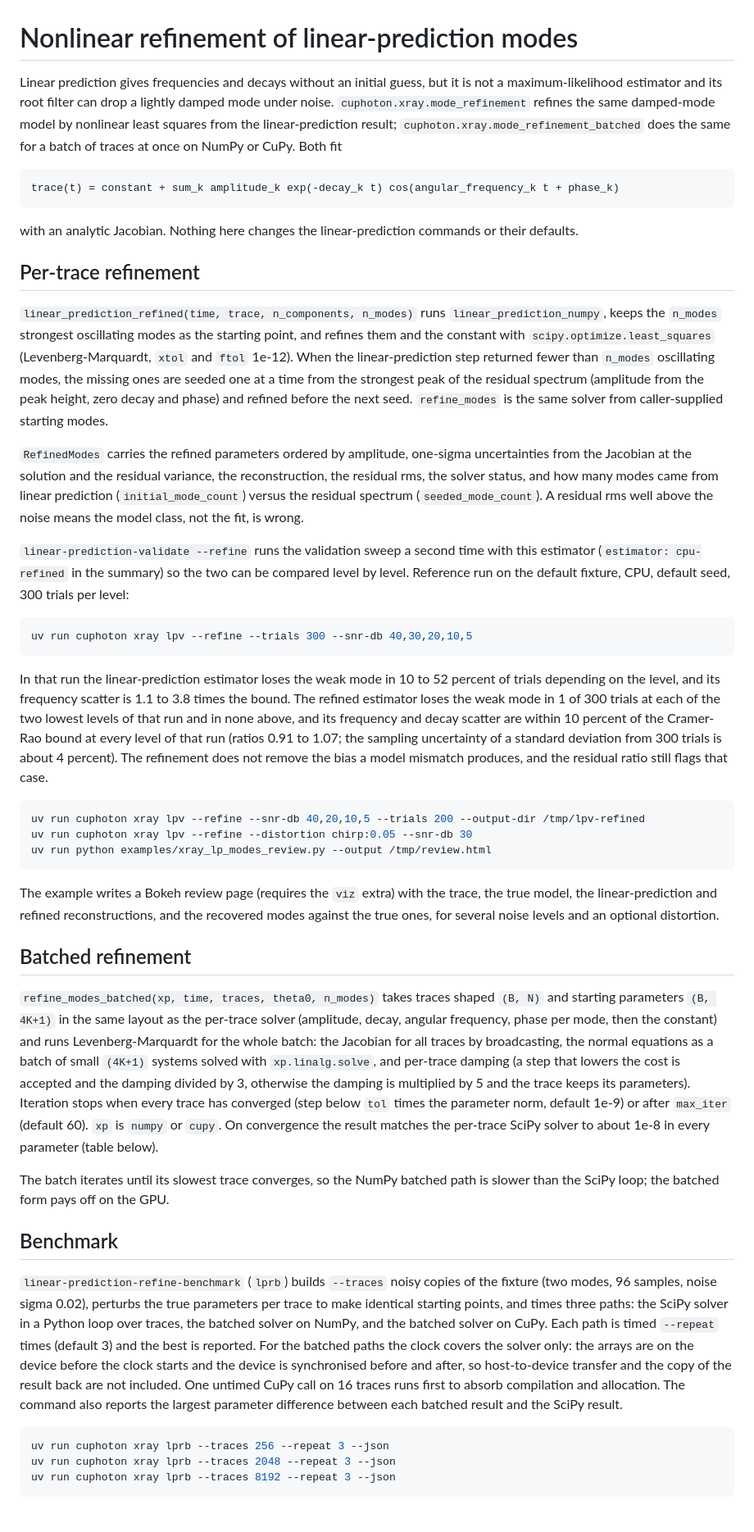
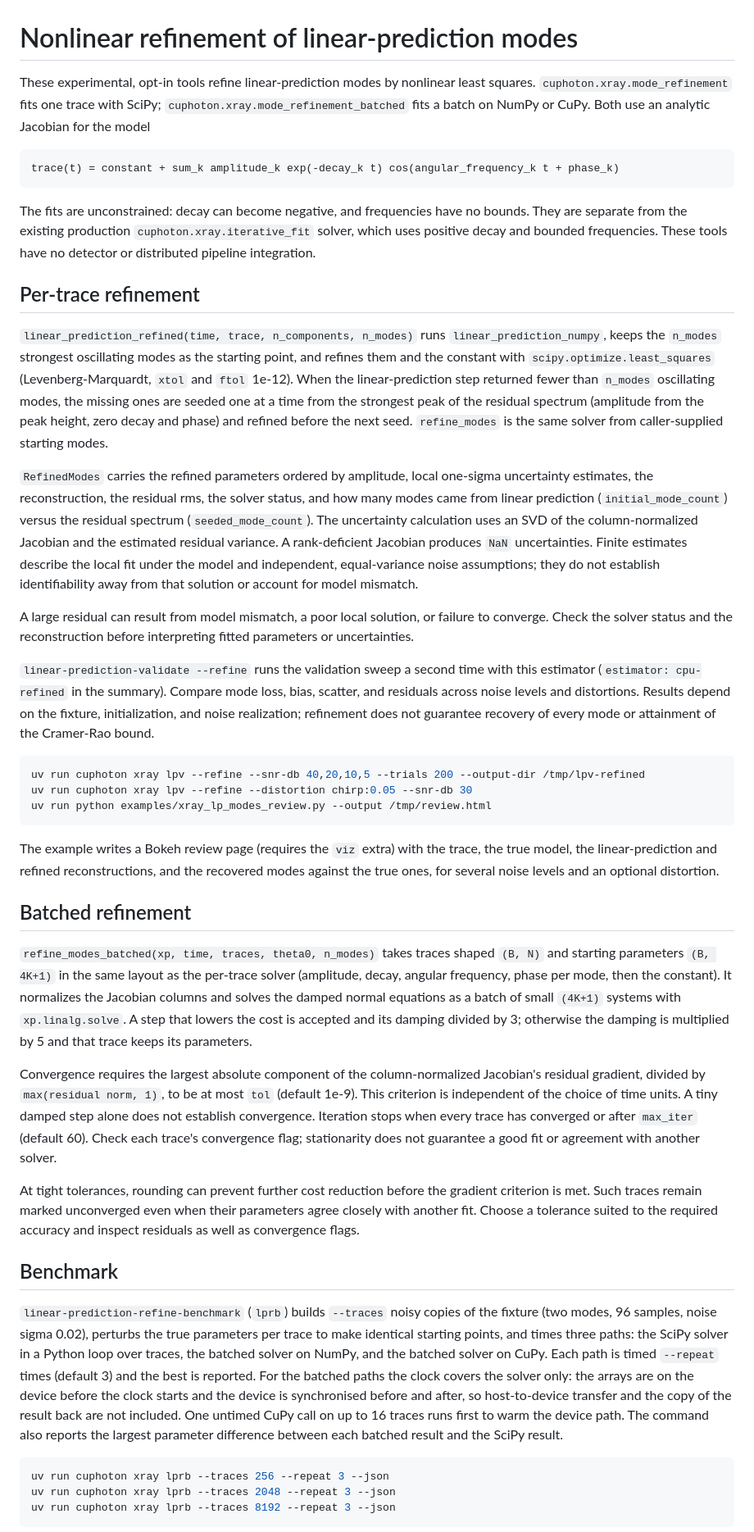
Before and after one commit to NVIDIA/cuPhoton, a Markdown page: docs/xray/LINEAR-PREDICTION-REFINEMENT.md, the part around one of its changes. Shown at 82% size. GitHub-like rendering; blank space fills up the shorter version.

Commit message:
Document refinement methods without laptop performance claims
Keep the reproducible harness and explain the experimental fit scope,
local uncertainty assumptions, and convergence limits. Remove fixed-run
accuracy statistics and laptop timing tables.

Signed-off-by: Trent Nelson <trentn@nvidia.com>

````diff
--- a/docs/xray/LINEAR-PREDICTION-REFINEMENT.md
+++ b/docs/xray/LINEAR-PREDICTION-REFINEMENT.md
@@ -1,18 +1,18 @@
 # Nonlinear refinement of linear-prediction modes
 
-Linear prediction gives frequencies and decays without an initial guess, but
-it is not a maximum-likelihood estimator and its root filter can drop a
-lightly damped mode under noise. `cuphoton.xray.mode_refinement` refines the
-same damped-mode model by nonlinear least squares from the linear-prediction
-result; `cuphoton.xray.mode_refinement_batched` does the same for a batch of
-traces at once on NumPy or CuPy. Both fit
+These experimental, opt-in tools refine linear-prediction modes by nonlinear
+least squares. `cuphoton.xray.mode_refinement` fits one trace with SciPy;
+`cuphoton.xray.mode_refinement_batched` fits a batch on NumPy or CuPy. Both use
+an analytic Jacobian for the model
 
 ```
 trace(t) = constant + sum_k amplitude_k exp(-decay_k t) cos(angular_frequency_k t + phase_k)
 ```
 
-with an analytic Jacobian. Nothing here changes the linear-prediction
-commands or their defaults.
+The fits are unconstrained: decay can become negative, and frequencies have
+no bounds. They are separate from the existing production
+`cuphoton.xray.iterative_fit` solver, which uses positive decay and bounded
+frequencies. These tools have no detector or distributed pipeline integration.
 
 ## Per-trace refinement
 
@@ -26,31 +26,26 @@ strongest peak of the residual spectrum (amplitude from the peak height, zero
 decay and phase) and refined before the next seed. `refine_modes` is the
 same solver from caller-supplied starting modes.
 
-`RefinedModes` carries the refined parameters ordered by amplitude, one-sigma
-uncertainties from the Jacobian at the solution and the residual variance,
-the reconstruction, the residual rms, the solver status, and how many modes
-came from linear prediction (`initial_mode_count`) versus the residual
-spectrum (`seeded_mode_count`). A residual rms well above the noise means
-the model class, not the fit, is wrong.
+`RefinedModes` carries the refined parameters ordered by amplitude, local
+one-sigma uncertainty estimates, the reconstruction, the residual rms, the
+solver status, and how many modes came from linear prediction
+(`initial_mode_count`) versus the residual spectrum (`seeded_mode_count`).
+The uncertainty calculation uses an SVD of the column-normalized Jacobian
+and the estimated residual variance. A rank-deficient Jacobian produces
+`NaN` uncertainties. Finite estimates describe the local fit under the model
+and independent, equal-variance noise assumptions; they do not establish
+identifiability away from that solution or account for model mismatch.
+
+A large residual can result from model mismatch, a poor local solution, or
+failure to converge. Check the solver status and the reconstruction before
+interpreting fitted parameters or uncertainties.
 
 `linear-prediction-validate --refine` runs the validation sweep a second time
-with this estimator (`estimator: cpu-refined` in the summary) so the two can
-be compared level by level. Reference run on the default fixture, CPU,
-default seed, 300 trials per level:
-
-```bash
-uv run cuphoton xray lpv --refine --trials 300 --snr-db 40,30,20,10,5
-```
-
-In that run the linear-prediction estimator loses the weak mode in 10 to 52
-percent of trials depending on the level, and its frequency scatter is 1.1
-to 3.8 times the bound. The refined estimator loses the weak mode in 1 of
-300 trials at each of the two lowest levels of that run and in none above,
-and its frequency and decay scatter are within 10 percent of the Cramer-Rao
-bound at every level of that run (ratios 0.91 to 1.07; the sampling
-uncertainty of a standard deviation from 300 trials is about 4 percent).
-The refinement does not remove the bias a model mismatch produces, and the
-residual ratio still flags that case.
+with this estimator (`estimator: cpu-refined` in the summary). Compare mode
+loss, bias, scatter, and residuals across noise levels and distortions.
+Results depend on the fixture, initialization, and noise realization;
+refinement does not guarantee recovery of every mode or attainment of the
+Cramer-Rao bound.
 
 ```bash
 uv run cuphoton xray lpv --refine --snr-db 40,20,10,5 --trials 200 --output-dir /tmp/lpv-refined
@@ -68,18 +63,23 @@ an optional distortion.
 `refine_modes_batched(xp, time, traces, theta0, n_modes)` takes traces shaped
 `(B, N)` and starting parameters `(B, 4K+1)` in the same layout as the
 per-trace solver (amplitude, decay, angular frequency, phase per mode, then
-the constant) and runs Levenberg-Marquardt for the whole batch: the Jacobian
-for all traces by broadcasting, the normal equations as a batch of small
-`(4K+1)` systems solved with `xp.linalg.solve`, and per-trace damping (a
-step that lowers the cost is accepted and the damping divided by 3, otherwise
-the damping is multiplied by 5 and the trace keeps its parameters). Iteration
-stops when every trace has converged (step below `tol` times the parameter
-norm, default 1e-9) or after `max_iter` (default 60). `xp` is `numpy` or
-`cupy`. On convergence the result matches the per-trace SciPy solver to about
-1e-8 in every parameter (table below).
+the constant). It normalizes the Jacobian columns and solves the damped
+normal equations as a batch of small `(4K+1)` systems with `xp.linalg.solve`.
+A step that lowers the cost is accepted and its damping divided by 3;
+otherwise the damping is multiplied by 5 and that trace keeps its parameters.
 
-The batch iterates until its slowest trace converges, so the NumPy batched
-path is slower than the SciPy loop; the batched form pays off on the GPU.
+Convergence requires the largest absolute component of the
+column-normalized Jacobian's residual gradient, divided by
+`max(residual norm, 1)`, to be at most `tol` (default 1e-9). This criterion
+is independent of the choice of time units. A tiny damped step alone does
+not establish convergence. Iteration stops when every trace has converged
+or after `max_iter` (default 60). Check each trace's convergence flag;
+stationarity does not guarantee a good fit or agreement with another solver.
+
+At tight tolerances, rounding can prevent further cost reduction before the
+gradient criterion is met. Such traces remain marked unconverged even when
+their parameters agree closely with another fit. Choose a tolerance suited
+to the required accuracy and inspect residuals as well as convergence flags.
 
 ## Benchmark
 
@@ -91,8 +91,8 @@ NumPy, and the batched solver on CuPy. Each path is timed `--repeat` times
 (default 3) and the best is reported. For the batched paths the clock covers
 the solver only: the arrays are on the device before the clock starts and
 the device is synchronised before and after, so host-to-device transfer and
-the copy of the result back are not included. One untimed CuPy call on 16
-traces runs first to absorb compilation and allocation. The command also
+the copy of the result back are not included. One untimed CuPy call on up to
+16 traces runs first to warm the device path. The command also
 reports the largest parameter difference between each batched result and
 the SciPy result.
 
````
Also changed, not shown: other parts of docs/xray/LINEAR-PREDICTION-REFINEMENT.md (+5 -20 lines), docs/xray/README.md (+1 -1 lines).
